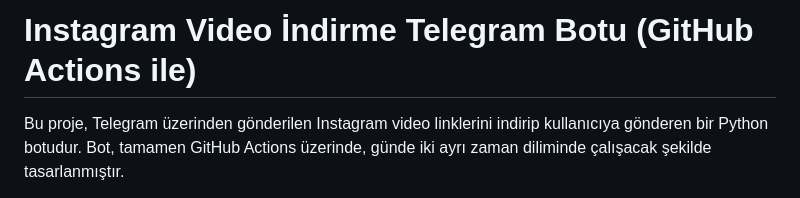
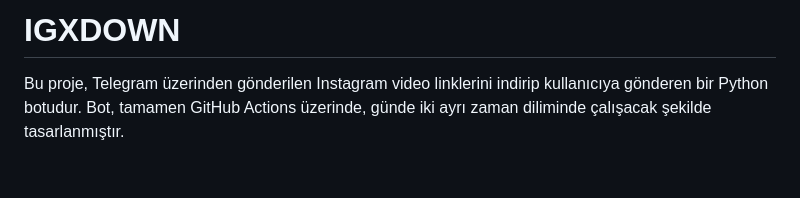
Before and after one commit to yasarefe-official/igxdown, a Markdown page: README.md, the part around the change. GitHub-like rendering; blank space fills up the shorter version.

Commit message:
README başlığı güncellendi.

```diff
--- a/README.md
+++ b/README.md
@@ -1,4 +1,4 @@
-# Instagram Video İndirme Telegram Botu (GitHub Actions ile)
+# IGXDOWN
 
 Bu proje, Telegram üzerinden gönderilen Instagram video linklerini indirip kullanıcıya gönderen bir Python botudur. Bot, tamamen GitHub Actions üzerinde, günde iki ayrı zaman diliminde çalışacak şekilde tasarlanmıştır.
 
```
